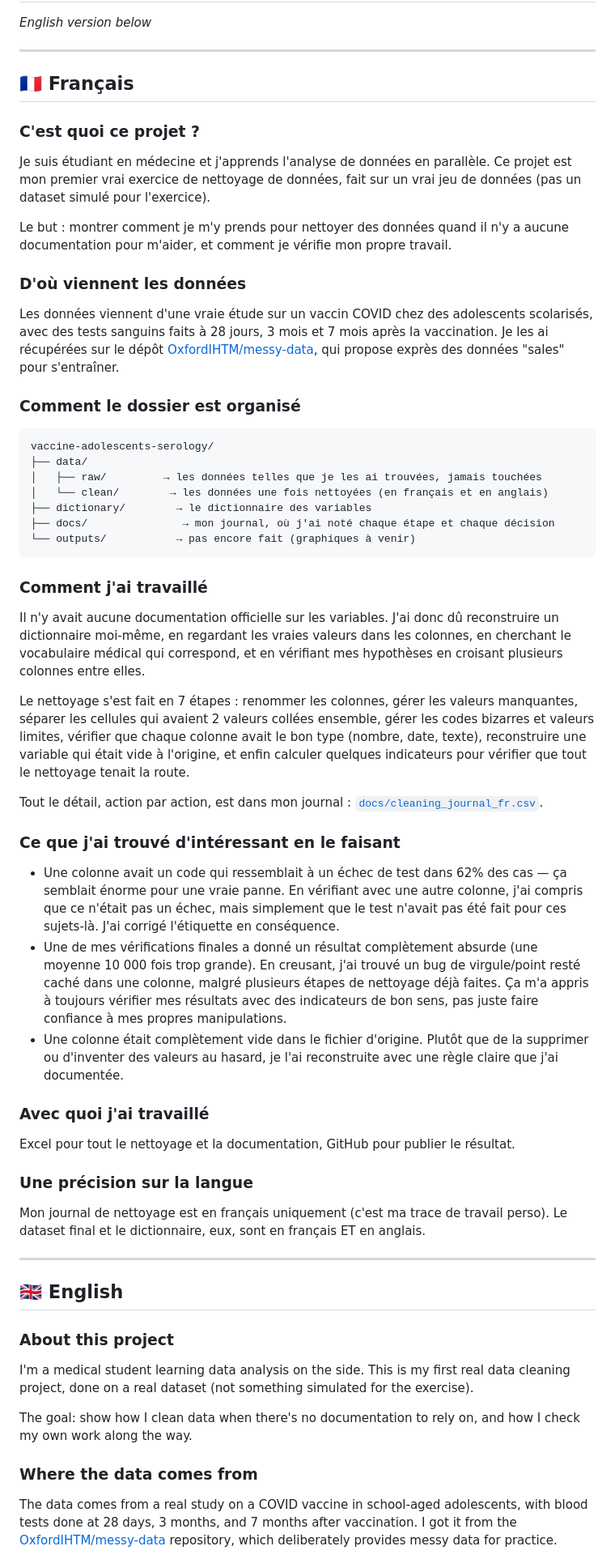
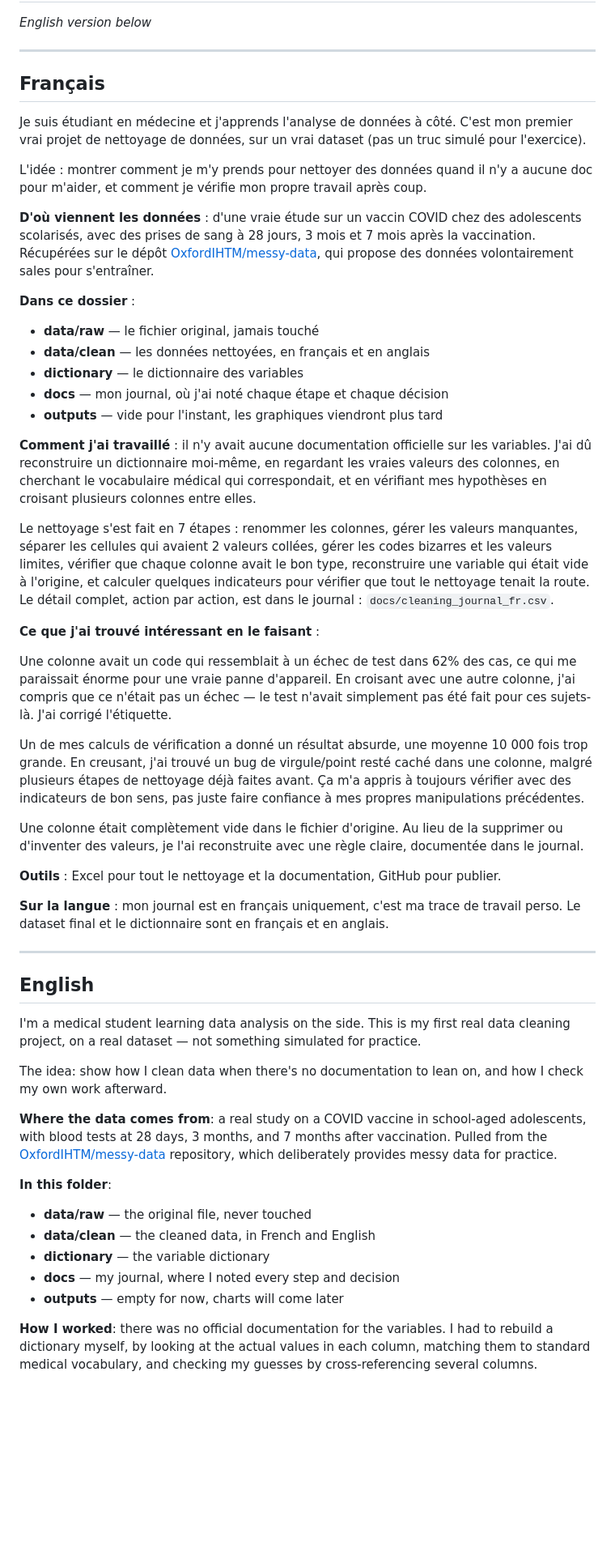
Before and after one commit to sola-judicael/data-science, a Markdown page: data-cleaning/vaccine-adolescents-serology/README.md, the part around one of its changes. Shown at 81% size. Drawn GitHub-style; blank space fills up the shorter version.

Commit message:
README vaccine serology.md

````diff
--- a/data-cleaning/vaccine-adolescents-serology/README.md
+++ b/data-cleaning/vaccine-adolescents-serology/README.md
@@ -4,63 +4,53 @@
 
 ---
 
-## 🇫🇷 Français
+## Français
 
-### C'est quoi ce projet ?
+Je suis étudiant en médecine et j'apprends l'analyse de données à côté. C'est mon premier vrai projet de nettoyage de données, sur un vrai dataset (pas un truc simulé pour l'exercice).
 
-Je suis étudiant en médecine et j'apprends l'analyse de données en parallèle. Ce projet est mon premier vrai exercice de nettoyage de données, fait sur un vrai jeu de données (pas un dataset simulé pour l'exercice).
+L'idée : montrer comment je m'y prends pour nettoyer des données quand il n'y a aucune doc pour m'aider, et comment je vérifie mon propre travail après coup.
 
-Le but : montrer comment je m'y prends pour nettoyer des données quand il n'y a aucune documentation pour m'aider, et comment je vérifie mon propre travail.
+**D'où viennent les données** : d'une vraie étude sur un vaccin COVID chez des adolescents scolarisés, avec des prises de sang à 28 jours, 3 mois et 7 mois après la vaccination. Récupérées sur le dépôt [OxfordIHTM/messy-data](https://github.com/OxfordIHTM/messy-data), qui propose des données volontairement sales pour s'entraîner.
 
-### D'où viennent les données
+**Dans ce dossier** :
+- **data/raw** — le fichier original, jamais touché
+- **data/clean** — les données nettoyées, en français et en anglais
+- **dictionary** — le dictionnaire des variables
+- **docs** — mon journal, où j'ai noté chaque étape et chaque décision
+- **outputs** — vide pour l'instant, les graphiques viendront plus tard
 
-Les données viennent d'une vraie étude sur un vaccin COVID chez des adolescents scolarisés, avec des tests sanguins faits à 28 jours, 3 mois et 7 mois après la vaccination. Je les ai récupérées sur le dépôt [OxfordIHTM/messy-data](https://github.com/OxfordIHTM/messy-data), qui propose exprès des données "sales" pour s'entraîner.
+**Comment j'ai travaillé** : il n'y avait aucune documentation officielle sur les variables. J'ai dû reconstruire un dictionnaire moi-même, en regardant les vraies valeurs des colonnes, en cherchant le vocabulaire médical qui correspondait, et en vérifiant mes hypothèses en croisant plusieurs colonnes entre elles.
 
-### Comment le dossier est organisé
+Le nettoyage s'est fait en 7 étapes : renommer les colonnes, gérer les valeurs manquantes, séparer les cellules qui avaient 2 valeurs collées, gérer les codes bizarres et les valeurs limites, vérifier que chaque colonne avait le bon type, reconstruire une variable qui était vide à l'origine, et calculer quelques indicateurs pour vérifier que tout le nettoyage tenait la route. Le détail complet, action par action, est dans le journal : `docs/cleaning_journal_fr.csv`.
 
-```
-vaccine-adolescents-serology/
-├── data/
-│   ├── raw/         → les données telles que je les ai trouvées, jamais touchées
-│   └── clean/        → les données une fois nettoyées (en français et en anglais)
-├── dictionary/        → le dictionnaire des variables
-├── docs/               → mon journal, où j'ai noté chaque étape et chaque décision
-└── outputs/           → pas encore fait (graphiques à venir)
-```
+**Ce que j'ai trouvé intéressant en le faisant** :
 
-### Comment j'ai travaillé
+Une colonne avait un code qui ressemblait à un échec de test dans 62% des cas, ce qui me paraissait énorme pour une vraie panne d'appareil. En croisant avec une autre colonne, j'ai compris que ce n'était pas un échec — le test n'avait simplement pas été fait pour ces sujets-là. J'ai corrigé l'étiquette.
 
-Il n'y avait aucune documentation officielle sur les variables. J'ai donc dû reconstruire un dictionnaire moi-même, en regardant les vraies valeurs dans les colonnes, en cherchant le vocabulaire médical qui correspond, et en vérifiant mes hypothèses en croisant plusieurs colonnes entre elles.
+Un de mes calculs de vérification a donné un résultat absurde, une moyenne 10 000 fois trop grande. En creusant, j'ai trouvé un bug de virgule/point resté caché dans une colonne, malgré plusieurs étapes de nettoyage déjà faites avant. Ça m'a appris à toujours vérifier avec des indicateurs de bon sens, pas juste faire confiance à mes propres manipulations précédentes.
 
-Le nettoyage s'est fait en 7 étapes : renommer les colonnes, gérer les valeurs manquantes, séparer les cellules qui avaient 2 valeurs collées ensemble, gérer les codes bizarres et valeurs limites, vérifier que chaque colonne avait le bon type (nombre, date, texte), reconstruire une variable qui était vide à l'origine, et enfin calculer quelques indicateurs pour vérifier que tout le nettoyage tenait la route.
+Une colonne était complètement vide dans le fichier d'origine. Au lieu de la supprimer ou d'inventer des valeurs, je l'ai reconstruite avec une règle claire, documentée dans le journal.
 
-Tout le détail, action par action, est dans mon journal : [`docs/cleaning_journal_fr.csv`](docs/cleaning_journal_fr.csv).
+**Outils** : Excel pour tout le nettoyage et la documentation, GitHub pour publier.
 
-### Ce que j'ai trouvé d'intéressant en le faisant
-
-- Une colonne avait un code qui ressemblait à un échec de test dans 62% des cas — ça semblait énorme pour une vraie panne. En vérifiant avec une autre colonne, j'ai compris que ce n'était pas un échec, mais simplement que le test n'avait pas été fait pour ces sujets-là. J'ai corrigé l'étiquette en conséquence.
-- Une de mes vérifications finales a donné un résultat complètement absurde (une moyenne 10 000 fois trop grande). En creusant, j'ai trouvé un bug de virgule/point resté caché dans une colonne, malgré plusieurs étapes de nettoyage déjà faites. Ça m'a appris à toujours vérifier mes résultats avec des indicateurs de bon sens, pas juste faire confiance à mes propres manipulations.
-- Une colonne était complètement vide dans le fichier d'origine. Plutôt que de la supprimer ou d'inventer des valeurs au hasard, je l'ai reconstruite avec une règle claire que j'ai documentée.
-
-### Avec quoi j'ai travaillé
-
-Excel pour tout le nettoyage et la documentation, GitHub pour publier le résultat.
-
-### Une précision sur la langue
-
-Mon journal de nettoyage est en français uniquement (c'est ma trace de travail perso). Le dataset final et le dictionnaire, eux, sont en français ET en anglais.
+**Sur la langue** : mon journal est en français uniquement, c'est ma trace de travail perso. Le dataset final et le dictionnaire sont en français et en anglais.
 
 ---
 
-## 🇬🇧 English
+## English
 
-### About this project
+I'm a medical student learning data analysis on the side. This is my first real data cleaning project, on a real dataset — not something simulated for practice.
 
-I'm a medical student learning data analysis on the side. This is my first real data cleaning project, done on a real dataset (not something simulated for the exercise).
+The idea: show how I clean data when there's no documentation to lean on, and how I check my own work afterward.
 
-The goal: show how I clean data when there's no documentation to rely on, and how I check my own work along the way.
+**Where the data comes from**: a real study on a COVID vaccine in school-aged adolescents, with blood tests at 28 days, 3 months, and 7 months after vaccination. Pulled from the [OxfordIHTM/messy-data](https://github.com/OxfordIHTM/messy-data) repository, which deliberately provides messy data for practice.
 
-### Where the data comes from
+**In this folder**:
+- **data/raw** — the original file, never touched
+- **data/clean** — the cleaned data, in French and English
+- **dictionary** — the variable dictionary
+- **docs** — my journal, where I noted every step and decision
+- **outputs** — empty for now, charts will come later
 
-The data comes from a real study on a COVID vaccine in school-aged adolescents, with blood tests done at 28 days, 3 months, and 7 months after vaccination. I got it from the [OxfordIHTM/messy-data](https://github.com/OxfordIHTM/messy-data) repository, which deliberately provides messy data for practice.
+**How I worked**: there was no official documentation for the variables. I had to rebuild a dictionary myself, by looking at the actual values in each column, matching them to standard medical vocabulary, and checking my guesses by cross-referencing several columns.
 
````
Also changed, not shown: other parts of data-cleaning/vaccine-adolescents-serology/README.md (+7 -27 lines).
